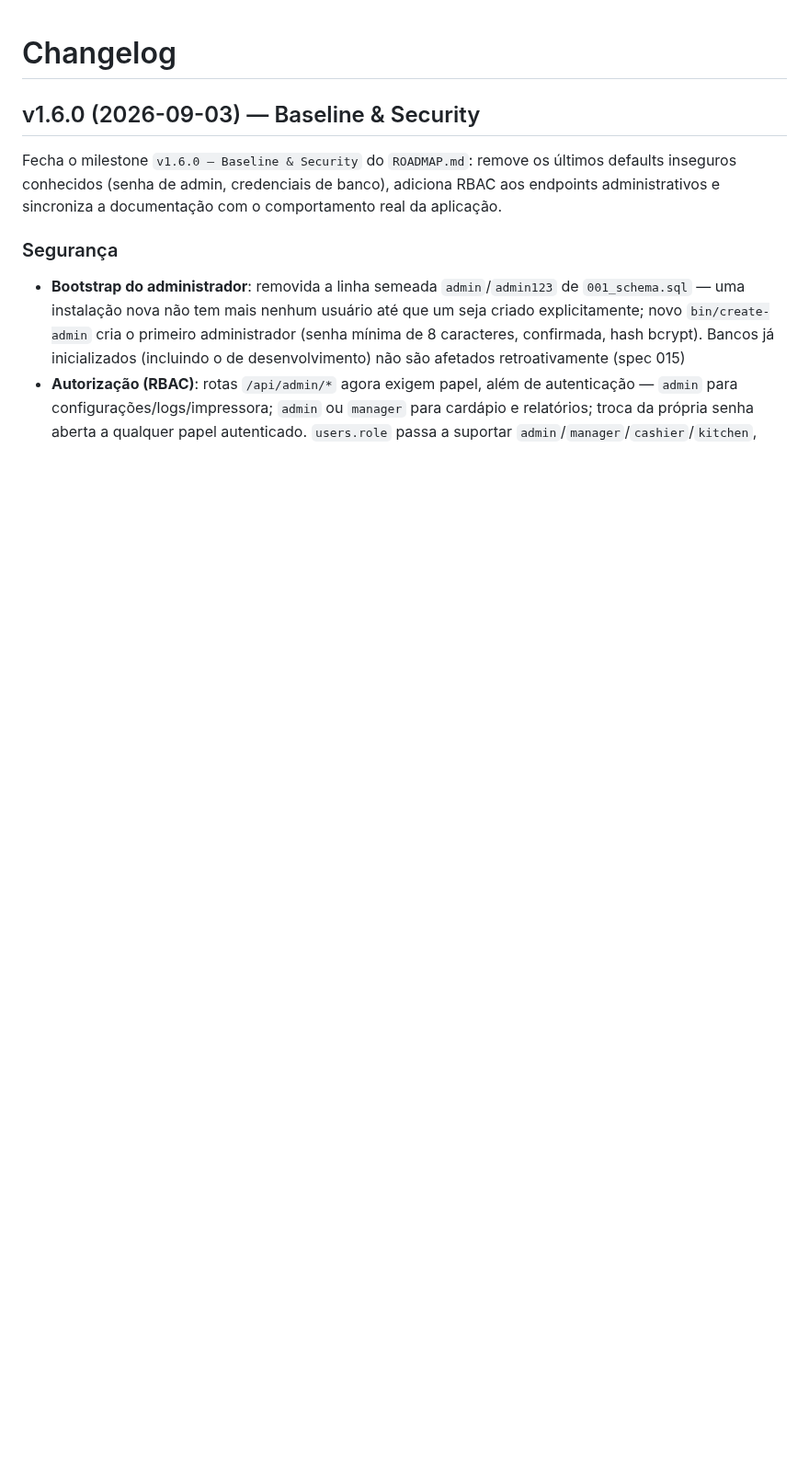
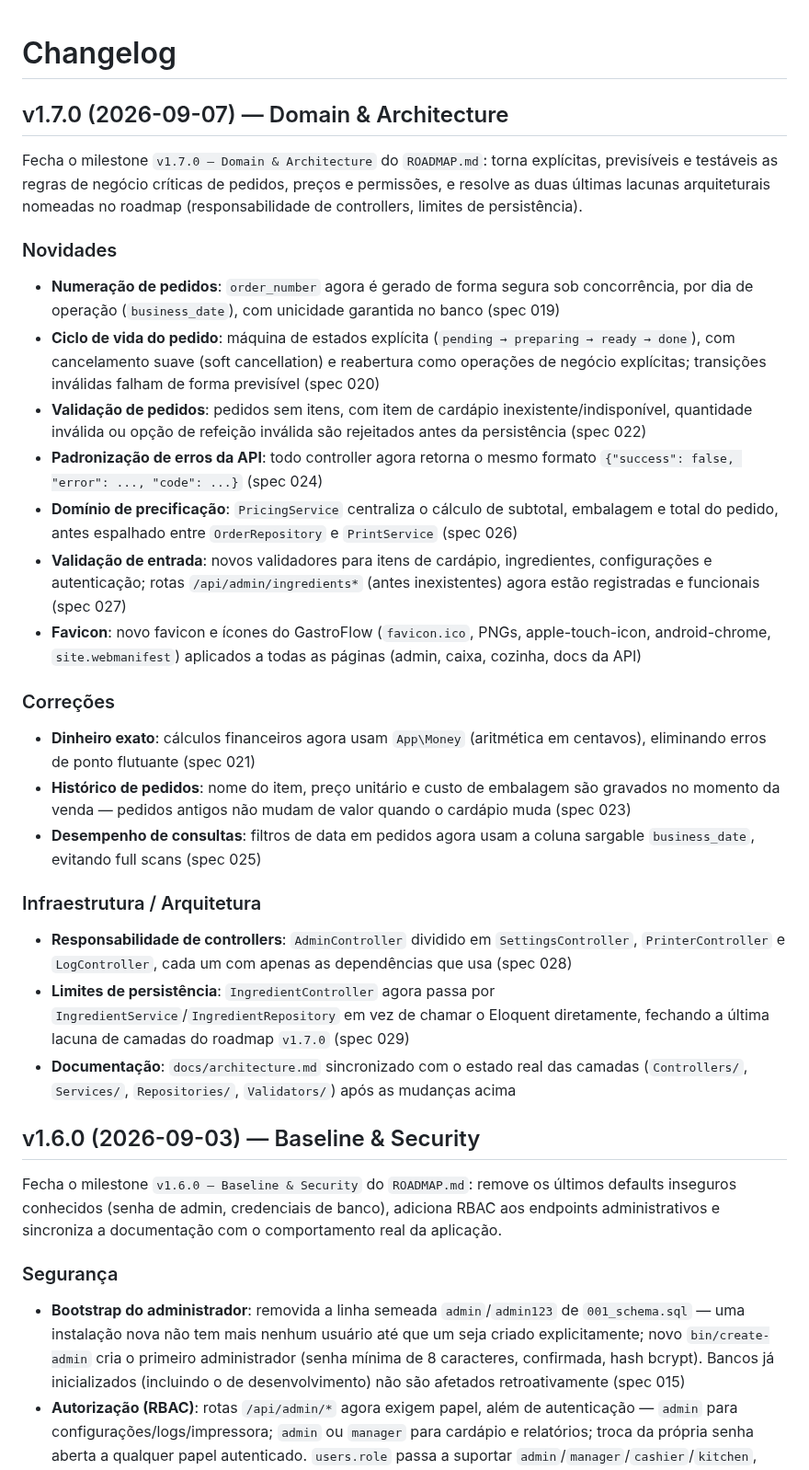
Before and after one commit to FocusEvenGitHub/GastroFlow, a Markdown page: CHANGELOG.md, the part around the change. Shown at 92% size. Drawn GitHub-style; blank space fills up the shorter version.

Commit message:
📝 docs: add changelog for v1.7.0
Co-Authored-By: Claude Sonnet 5 <noreply@anthropic.com>
Claude-Session: https://claude.ai/code/session_01QCVSfo5EDYPYTmKNzHqdE4

```diff
--- a/CHANGELOG.md
+++ b/CHANGELOG.md
@@ -1,4 +1,27 @@
 # Changelog
+
+## v1.7.0 (2026-09-07) — Domain & Architecture
+
+Fecha o milestone `v1.7.0 — Domain & Architecture` do `ROADMAP.md`: torna explícitas, previsíveis e testáveis as regras de negócio críticas de pedidos, preços e permissões, e resolve as duas últimas lacunas arquiteturais nomeadas no roadmap (responsabilidade de controllers, limites de persistência).
+
+### Novidades
+- **Numeração de pedidos**: `order_number` agora é gerado de forma segura sob concorrência, por dia de operação (`business_date`), com unicidade garantida no banco (spec 019)
+- **Ciclo de vida do pedido**: máquina de estados explícita (`pending → preparing → ready → done`), com cancelamento suave (soft cancellation) e reabertura como operações de negócio explícitas; transições inválidas falham de forma previsível (spec 020)
+- **Validação de pedidos**: pedidos sem itens, com item de cardápio inexistente/indisponível, quantidade inválida ou opção de refeição inválida são rejeitados antes da persistência (spec 022)
+- **Padronização de erros da API**: todo controller agora retorna o mesmo formato `{"success": false, "error": ..., "code": ...}` (spec 024)
+- **Domínio de precificação**: `PricingService` centraliza o cálculo de subtotal, embalagem e total do pedido, antes espalhado entre `OrderRepository` e `PrintService` (spec 026)
+- **Validação de entrada**: novos validadores para itens de cardápio, ingredientes, configurações e autenticação; rotas `/api/admin/ingredients*` (antes inexistentes) agora estão registradas e funcionais (spec 027)
+- **Favicon**: novo favicon e ícones do GastroFlow (`favicon.ico`, PNGs, apple-touch-icon, android-chrome, `site.webmanifest`) aplicados a todas as páginas (admin, caixa, cozinha, docs da API)
+
+### Correções
+- **Dinheiro exato**: cálculos financeiros agora usam `App\Money` (aritmética em centavos), eliminando erros de ponto flutuante (spec 021)
+- **Histórico de pedidos**: nome do item, preço unitário e custo de embalagem são gravados no momento da venda — pedidos antigos não mudam de valor quando o cardápio muda (spec 023)
+- **Desempenho de consultas**: filtros de data em pedidos agora usam a coluna sargable `business_date`, evitando full scans (spec 025)
+
+### Infraestrutura / Arquitetura
+- **Responsabilidade de controllers**: `AdminController` dividido em `SettingsController`, `PrinterController` e `LogController`, cada um com apenas as dependências que usa (spec 028)
+- **Limites de persistência**: `IngredientController` agora passa por `IngredientService`/`IngredientRepository` em vez de chamar o Eloquent diretamente, fechando a última lacuna de camadas do roadmap `v1.7.0` (spec 029)
+- **Documentação**: `docs/architecture.md` sincronizado com o estado real das camadas (`Controllers/`, `Services/`, `Repositories/`, `Validators/`) após as mudanças acima
 
 ## v1.6.0 (2026-09-03) — Baseline & Security
 
```
